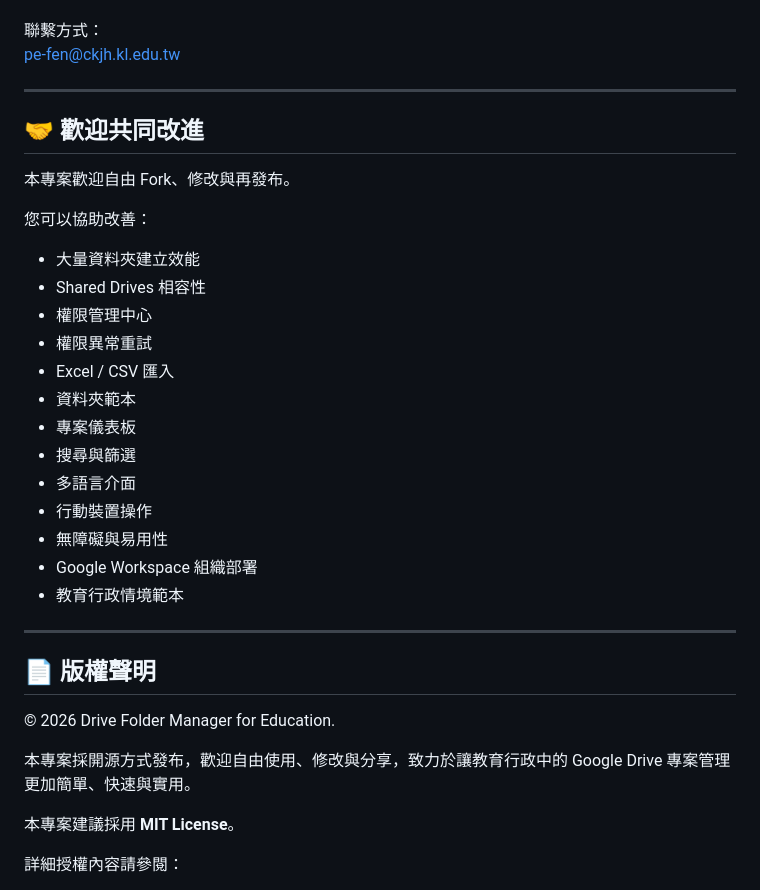
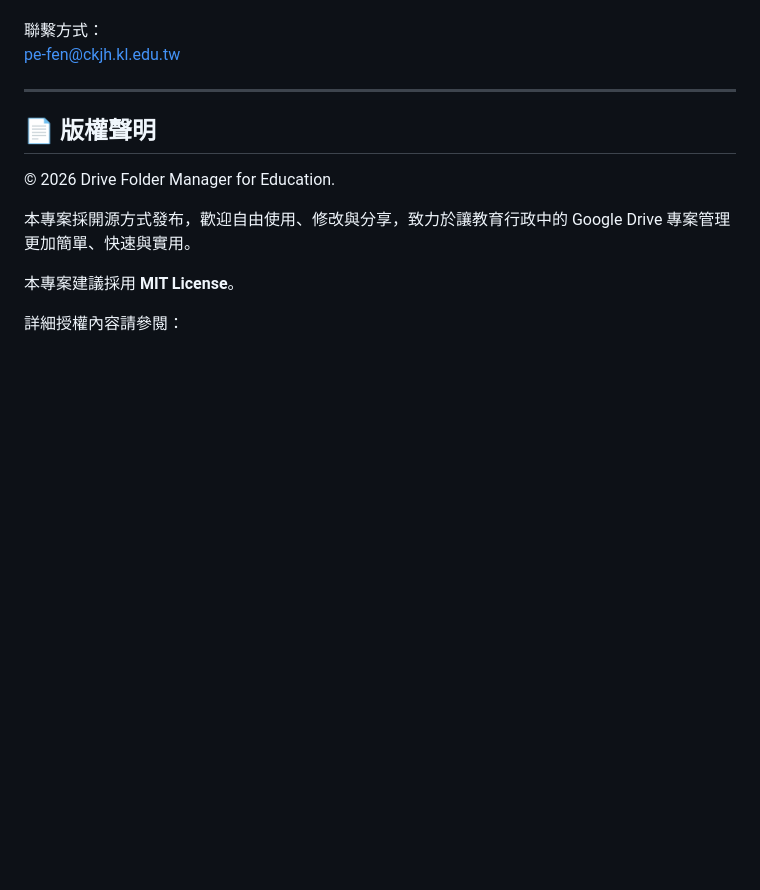
Before and after one commit to Movenorthward/drive-folder-manager, a Markdown page: README.md, the part around the change. GitHub-like rendering; blank space fills up the shorter version.

```diff
--- a/README.md
+++ b/README.md
@@ -443,27 +443,6 @@ pe-fen@ckjh.kl.edu.tw
 
 ---
 
-## 🤝 歡迎共同改進
-
-本專案歡迎自由 Fork、修改與再發布。
-
-您可以協助改善：
-
-- 大量資料夾建立效能
-- Shared Drives 相容性
-- 權限管理中心
-- 權限異常重試
-- Excel / CSV 匯入
-- 資料夾範本
-- 專案儀表板
-- 搜尋與篩選
-- 多語言介面
-- 行動裝置操作
-- 無障礙與易用性
-- Google Workspace 組織部署
-- 教育行政情境範本
-
----
 
 ## 📄 版權聲明
 
```
